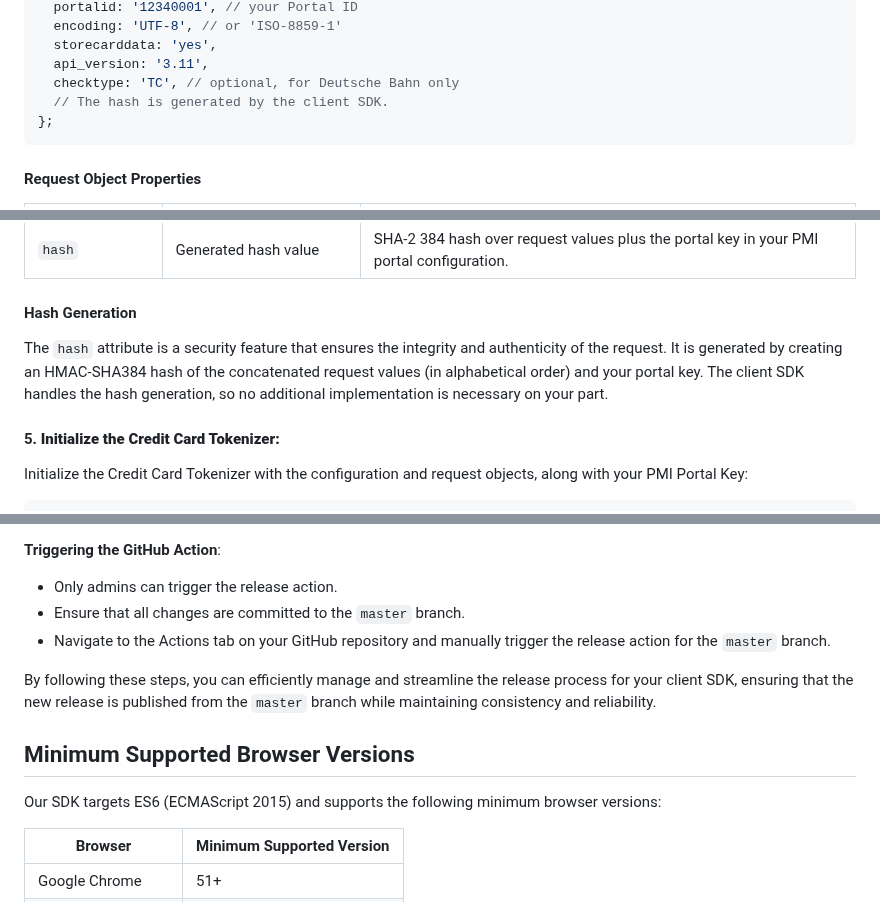
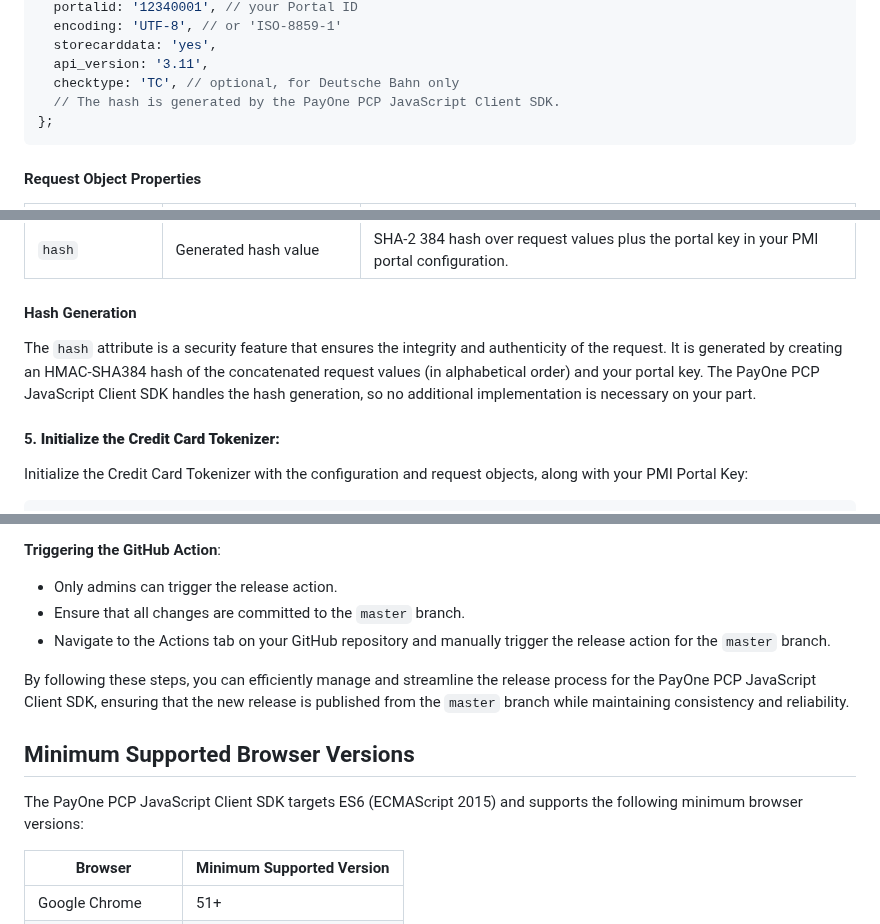
Before and after one commit to PAYONE-GmbH/PCP-client-javascript-SDK, a Markdown page: README.md, 3 parts joined by grey strips. Rendered like a GitHub page.

Commit message:
docs: update readme

````diff
--- a/README.md
+++ b/README.md
@@ -319,7 +319,7 @@ const request: Request = {
   storecarddata: 'yes',
   api_version: '3.11',
   checktype: 'TC', // optional, for Deutsche Bahn only
-  // The hash is generated by the client SDK.
+  // The hash is generated by the PayOne PCP JavaScript Client SDK.
 };
 ```
 
@@ -341,7 +341,7 @@ const request: Request = {
 
 #### Hash Generation
 
-The `hash` attribute is a security feature that ensures the integrity and authenticity of the request. It is generated by creating an HMAC-SHA384 hash of the concatenated request values (in alphabetical order) and your portal key. The client SDK handles the hash generation, so no additional implementation is necessary on your part.
+The `hash` attribute is a security feature that ensures the integrity and authenticity of the request. It is generated by creating an HMAC-SHA384 hash of the concatenated request values (in alphabetical order) and your portal key. The PayOne PCP JavaScript Client SDK handles the hash generation, so no additional implementation is necessary on your part.
 
 #### 5. **Initialize the Credit Card Tokenizer:**
 
@@ -789,11 +789,11 @@ After successfully running the `prepare_release.sh` and changelog generation scr
 - Ensure that all changes are committed to the `master` branch.
 - Navigate to the Actions tab on your GitHub repository and manually trigger the release action for the `master` branch.
 
-By following these steps, you can efficiently manage and streamline the release process for your client SDK, ensuring that the new release is published from the `master` branch while maintaining consistency and reliability.
+By following these steps, you can efficiently manage and streamline the release process for the PayOne PCP JavaScript Client SDK, ensuring that the new release is published from the `master` branch while maintaining consistency and reliability.
 
 ## Minimum Supported Browser Versions
 
-Our SDK targets ES6 (ECMAScript 2015) and supports the following minimum browser versions:
+The PayOne PCP JavaScript Client SDK targets ES6 (ECMAScript 2015) and supports the following minimum browser versions:
 
 | Browser             | Minimum Supported Version |
 | ------------------- | ------------------------- |
````
Also changed, not shown: other parts of README.md (+2 -2 lines).
